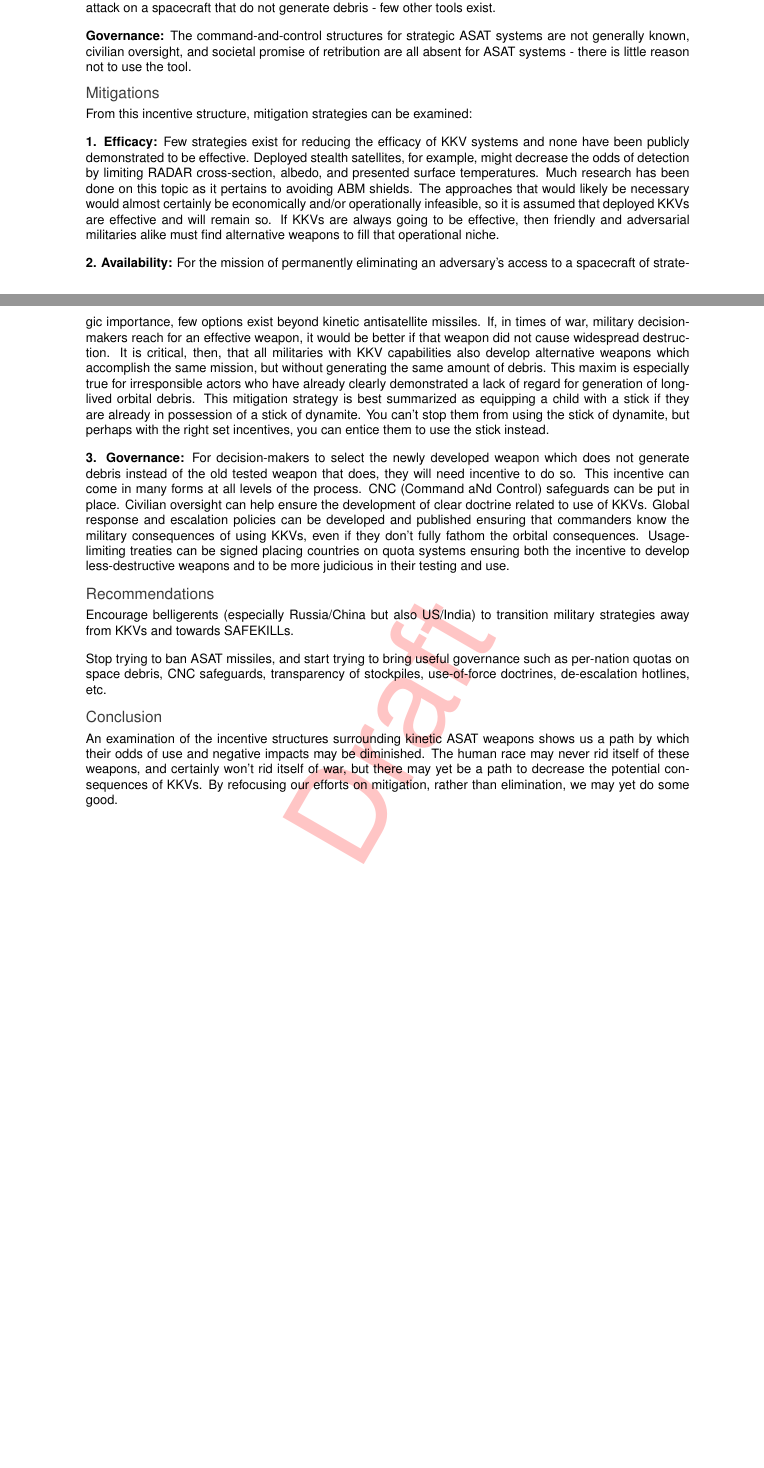
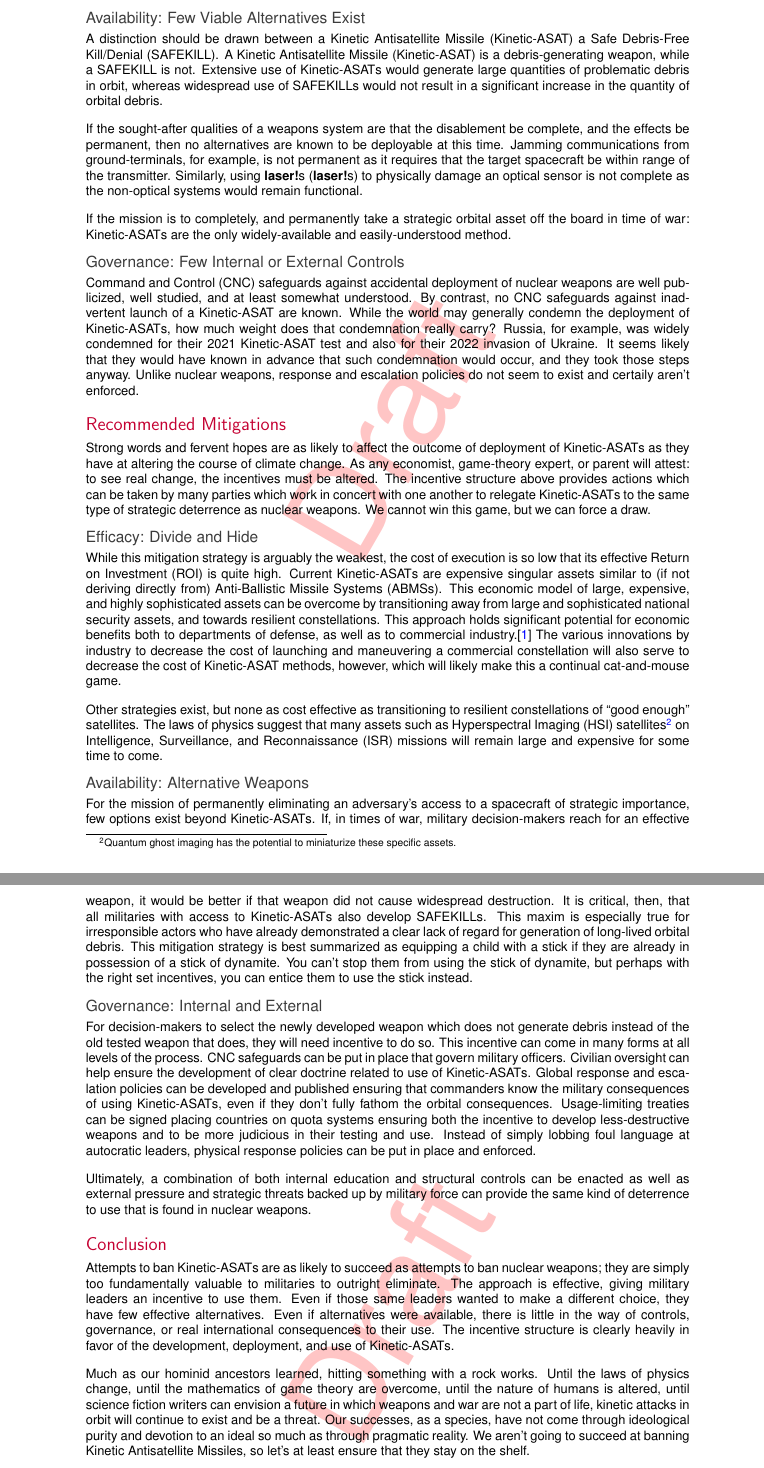
Before and after one commit to harrison-caudill/nukes-r-us, a LaTeX document (paper.tex, which reads exec_summary.tex): two parts of pages 1 and 2 of 23 before the commit and two parts of pages 2 and 3 of 24 after it, joined at a grey line, cut at the place of the change, the shorter picture padded with empty space. Compiled offline with pdfLaTeX; a LaTeX package or settings file that is missing is left out.

Commit message:
write the executive summary

```diff
--- a/exec_summary.tex
+++ b/exec_summary.tex
@@ -57,9 +68,3 @@ ASAT systems - it's a tool that gets the job done.
 
-\textbf{Availability:} Currently there are few publicly-disclosed
-and/or deployed options for a permanently disabling attack on a
-spacecraft that do not generate debris - few other tools exist.
+\subsection*{Efficacy: They Get the Job Done}
 
-\textbf{Governance:} The command-and-control structures for strategic
-ASAT systems are not generally known, civilian oversight, and societal
-promise of retribution are all absent for ASAT systems - there is
-little reason not to use the tool.
@@ -66,64 +81,129 @@ little reason not to use the tool.
 
-\subsection*{Mitigations}
-From this incentive structure, mitigation strategies can be examined:
 
-\textbf{1. Efficacy:} Few strategies exist for reducing the efficacy
-of KKV systems and none have been publicly demonstrated to be
-effective.  Deployed stealth satellites, for example, might decrease
-the odds of detection by limiting RADAR cross-section, albedo, and
-presented surface temperatures.  Much research has been done on this
-topic as it pertains to avoiding ABM shields.  The approaches that
-would likely be necessary would almost certainly be economically
-and/or operationally infeasible, so it is assumed that deployed KKVs
-are effective and will remain so.  If KKVs are always going to be
-effective, then friendly and adversarial militaries alike must find
-alternative weapons to fill that operational niche.
+\subsection*{Availability: Few Viable Alternatives Exist}
 
-\textbf{2. Availability:} For the mission of permanently eliminating
-an adversary's access to a spacecraft of strategic importance, few
-options exist beyond kinetic antisatellite missiles.  If, in times of
-war, military decision-makers reach for an effective weapon, it would
-be better if that weapon did not cause widespread destruction.  It is
-critical, then, that all militaries with KKV capabilities also develop
-alternative weapons which accomplish the same mission, but without
-generating the same amount of debris.  This maxim is especially true
-for irresponsible actors who have already clearly demonstrated a lack
-of regard for generation of long-lived orbital debris.  This
-mitigation strategy is best summarized as equipping a child with a
-stick if they are already in possession of a stick of dynamite.  You
+A distinction should be drawn between a \ac{kasat} a \ac{safe}.  A
+\acf{kasat} is a debris-generating weapon, while a \ac{safe} is not.
+Extensive use of \acp{kasat} would generate large quantities of
+problematic debris in orbit, whereas widespread use of \acp{safe}
+would not result in a significant increase in the quantity of orbital
+debris.
+
+If the sought-after qualities of a weapons system are that the
+disablement be complete, and the effects be permanent, then no
+alternatives are known to be deployable at this time.  Jamming
+communications from ground-terminals, for example, is not permanent as
+it requires that the target spacecraft be within range of the
+transmitter.  Similarly, using \acp{laser} to physically damage an
+optical sensor is not complete as the non-optical systems would remain
+functional.
+
+If the mission is to completely, and permanently take a strategic
+orbital asset off the board in time of war: \acp{kasat} are the only
+widely-available and easily-understood method.
+
+
+\subsection*{Governance: Few Internal or External Controls}
+
+\ac{cnc} safeguards against accidental deployment of nuclear weapons
+are well publicized, well studied, and at least somewhat understood.
+By contrast, no \ac{cnc} safeguards against inadvertent launch of a
+\ac{kasat} are known.  While the world may generally condemn the
+deployment of \acp{kasat}, how much weight does that condemnation
+really carry?  Russia, for example, was widely condemned for their
+2021 \ac{kasat} test and also for their 2022 invasion of Ukraine.  It
+seems likely that they would have known in advance that such
+condemnation would occur, and they took those steps anyway.  Unlike
+nuclear weapons, response and escalation policies do not seem to
+exist and certaily aren't enforced.
+
+
+\section*{Recommended Mitigations}
+
+Strong words and fervent hopes are as likely to affect the outcome of
+deployment of \acp{kasat} as they have at altering the course of
+climate change.  As any economist, game-theory expert, or parent will
+attest: to see real change, the incentives must be altered.  The
+incentive structure above provides actions which can be taken by many
+parties which work in concert with one another to relegate \acp{kasat}
+to the same type of strategic deterrence as nuclear weapons.  We
+cannot win this game, but we can force a draw.
+
+
+\subsection*{Efficacy: Divide and Hide}
+While this mitigation strategy is arguably the weakest, the cost of
+execution is so low that its effective \ac{roi} is quite high.
+Current \acp{kasat} are expensive singular assets similar to (if not
+deriving directly from) \acp{abms}.  This economic model of large,
+expensive, and highly sophisticated assets can be overcome by
+transitioning away from large and sophisticated national security
+assets, and towards resilient constellations.  This approach holds
+significant potential for economic benefits both to departments of
+defense, as well as to commercial industry.\cite{big-risks} The
+various innovations by industry to decrease the cost of launching and
+maneuvering a commercial constellation will also serve to decrease the
+cost of \ac{kasat} methods, however, which will likely make this a
+continual cat-and-mouse game.
+
+Other strategies exist, but none as cost effective as transitioning to
+resilient constellations of ``good enough'' satellites.  The laws of
+physics suggest that many assets such as \ac{hsi}
+satellites\footnote{Quantum ghost imaging has the potential to
+miniaturize these specific assets.} on \ac{isr} missions will remain
+large and expensive for some time to come.
+
+\subsection*{Availability: Alternative Weapons}
+For the mission of permanently eliminating an adversary's access to a
+spacecraft of strategic importance, few options exist beyond
+\acp{kasat}.  If, in times of war, military decision-makers reach for
+an effective weapon, it would be better if that weapon did not cause
+widespread destruction.  It is critical, then, that all militaries
+with access to \acp{kasat} also develop \acp{safe}.  This maxim is
+especially true for irresponsible actors who have already demonstrated
+a clear lack of regard for generation of long-lived orbital debris.
+This mitigation strategy is best summarized as equipping a child with
+a stick if they are already in possession of a stick of dynamite.  You
 can't stop them from using the stick of dynamite, but perhaps with the
 right set incentives, you can entice them to use the stick instead.
 
-\textbf{3. Governance:} For decision-makers to select the newly
-developed weapon which does not generate debris instead of the old
-tested weapon that does, they will need incentive to do so.  This
-incentive can come in many forms at all levels of the process. CNC
-(Command aNd Control) safeguards can be put in place.  Civilian
-oversight can help ensure the development of clear doctrine related to
-use of KKVs.  Global response and escalation policies can be developed
-and published ensuring that commanders know the military consequences
-of using KKVs, even if they don't fully fathom the orbital
-consequences.  Usage-limiting treaties can be signed placing countries
-on quota systems ensuring both the incentive to develop
-less-destructive weapons and to be more judicious in their testing and
-use.
+\subsection*{Governance: Internal and External}
+For decision-makers to select the newly developed weapon which does
+not generate debris instead of the old tested weapon that does, they
+will need incentive to do so.  This incentive can come in many forms
+at all levels of the process. \ac{cnc} safeguards can be put in place
+that govern military officers.  Civilian oversight can help ensure the
+development of clear doctrine related to use of \acp{kasat}.  Global
+response and escalation policies can be developed and published
+ensuring that commanders know the military consequences of using
+\acp{kasat}, even if they don't fully fathom the orbital consequences.
+Usage-limiting treaties can be signed placing countries on quota
+systems ensuring both the incentive to develop less-destructive
+weapons and to be more judicious in their testing and use.  Instead of
+simply lobbing foul language at autocratic leaders, physical response
+policies can be put in place and enforced.
 
-\subsection*{Recommendations}
+Ultimately, a combination of both internal education and structural
+controls can be enacted as well as external pressure and strategic
+threats backed up by military force can provide the same kind of
+deterrence to use that is found in nuclear weapons.
 
-Encourage belligerents (especially Russia/China but also US/India) to
-transition military strategies away from KKVs and towards SAFEKILLs.
+\section*{Conclusion}
+Attempts to ban \acp{kasat} are as likely to succeed as attempts to
+ban nuclear weapons; they are simply too fundamentally valuable to
+militaries to outright eliminate.  The approach is effective, giving
+military leaders an incentive to use them.  Even if those same leaders
+wanted to make a different choice, they have few effective
+alternatives.  Even if alternatives were available, there is little in
+the way of controls, governance, or real international consequences to
+their use.  The incentive structure is clearly heavily in favor of the
+development, deployment, and use of \acp{kasat}.
 
-Stop trying to ban ASAT missiles, and start trying to bring useful
-governance such as per-nation quotas on space debris, CNC safeguards,
-transparency of stockpiles, use-of-force doctrines, de-escalation
-hotlines, etc.
-
-\subsection*{Conclusion}
-
-An examination of the incentive structures surrounding kinetic ASAT
-weapons shows us a path by which their odds of use and negative
-impacts may be diminished.  The human race may never rid itself of
-these weapons, and certainly won't rid itself of war, but there may
-yet be a path to decrease the potential consequences of KKVs.  By
-refocusing our efforts on mitigation, rather than elimination, we may
-yet do some good.
+Much as our hominid ancestors learned, hitting something with a rock
+works.  Until the laws of physics change, until the mathematics of
+game theory are overcome, until the nature of humans is altered, until
+science fiction writers can envision a future in which weapons and war
+are not a part of life, kinetic attacks in orbit will continue to
+exist and be a threat.  Our successes, as a species, have not come
+through ideological purity and devotion to an ideal so much as through
+pragmatic reality.  We aren't going to succeed at banning
+\aclp{kasat}, so let's at least ensure that they stay on the shelf.
```
Also changed, not shown: acro.tex (+4 -0 lines), recGovernance.tex (+2 -0 lines), support.tex (+9 -0 lines), exec_summary.tex (93 more changed lines).
